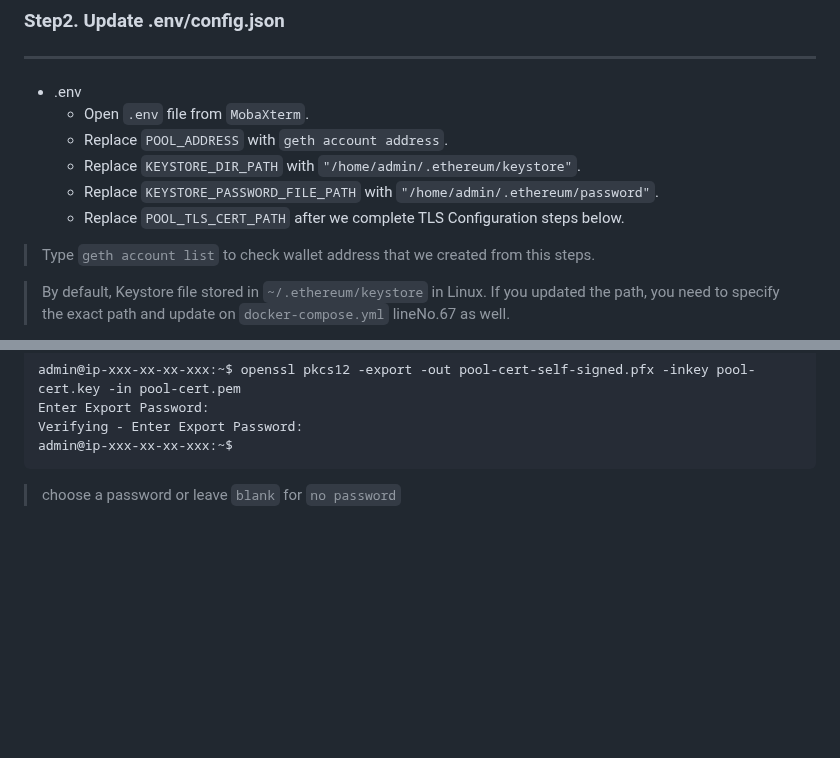
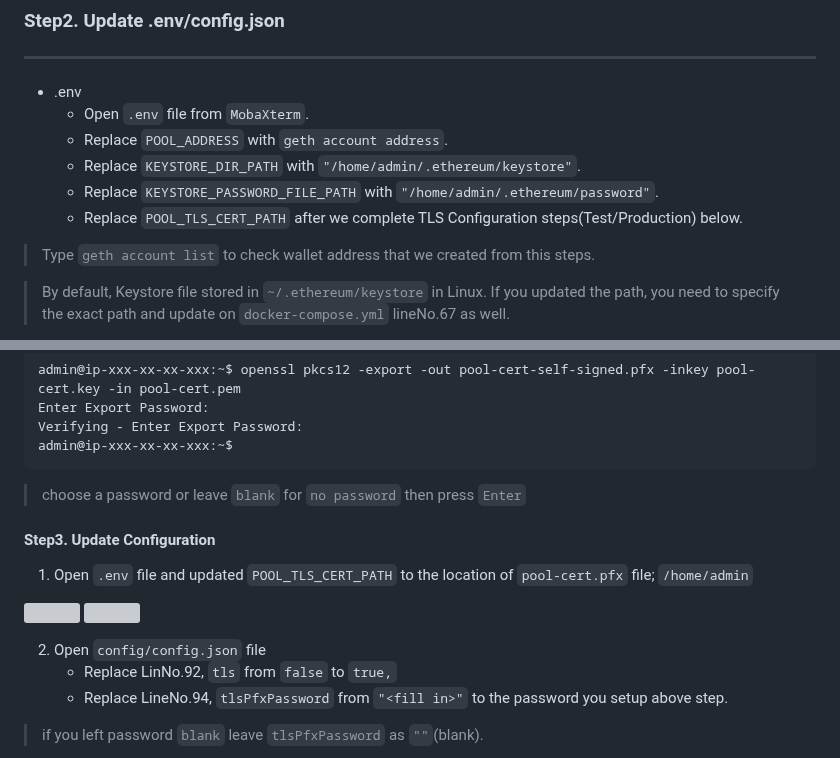
Before and after one commit to PineappleBingoPlayer/ocash-mining-pool-setup-tutorial, a Markdown page: README.md, 2 parts joined by grey strips. Rendered like a GitHub page; blank space fills up the shorter version; grey boxes are pictures that could not be loaded.

```diff
--- a/README.md
+++ b/README.md
@@ -505,7 +505,7 @@ cp .env.example .env && cp config/config.example.json config/config.json
   - Replace `POOL_ADDRESS` with `geth account address`.
   - Replace `KEYSTORE_DIR_PATH` with `"/home/admin/.ethereum/keystore"`.
   - Replace `KEYSTORE_PASSWORD_FILE_PATH` with `"/home/admin/.ethereum/password"`.
-  - Replace `POOL_TLS_CERT_PATH` after we complete <a href="">TLS Configuration steps</a> below.
+  - Replace `POOL_TLS_CERT_PATH` after we complete <a href="">TLS Configuration steps(Test/Production)</a> below.
 
 > Type `geth account list` to check wallet address that we created from <a href="">this steps</a>.
 
@@ -637,4 +637,18 @@ Verifying - Enter Export Password:
 admin@ip-xxx-xx-xx-xxx:~$
 </pre>
 
-> choose a password or leave `blank` for `no password`
+> choose a password or leave `blank` for `no password` then press `Enter`
+
+#### Step3. Update Configuration
+
+1. Open `.env` file and updated `POOL_TLS_CERT_PATH` to the location of `pool-cert.pfx` file; `/home/admin`
+
+<img src="https://github.com/PineappleBingoPlayer/ocash-mining-pool-setup-tutorial/assets/134893455/e0e0e865-d614-4d7d-a7f9-e6cfb9fd7db8" width="11%"></img>
+<img src="https://github.com/PineappleBingoPlayer/ocash-mining-pool-setup-tutorial/assets/134893455/4755d8d4-ac48-4c79-8109-d7a29e93f756" width="11%"></img>
+
+2. Open `config/config.json` file
+   - Replace LinNo.92, `tls` from `false` to `true,`
+   - Replace LineNo.94, `tlsPfxPassword` from `"<fill in>"` to the password you setup above step.
+
+> if you left password `blank` leave `tlsPfxPassword` as `""`(blank).
+
```
Also changed, not shown: other parts of README.md (+4 -0 lines).
